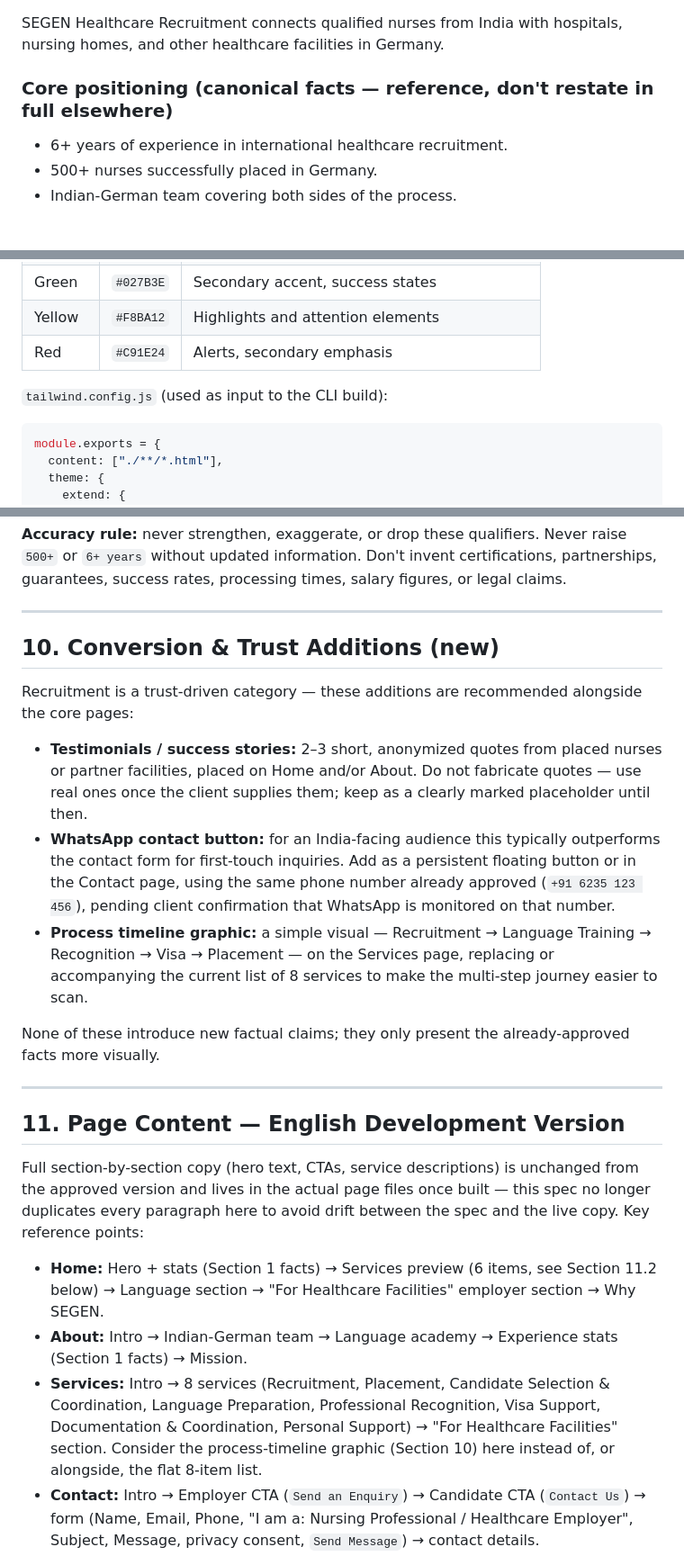
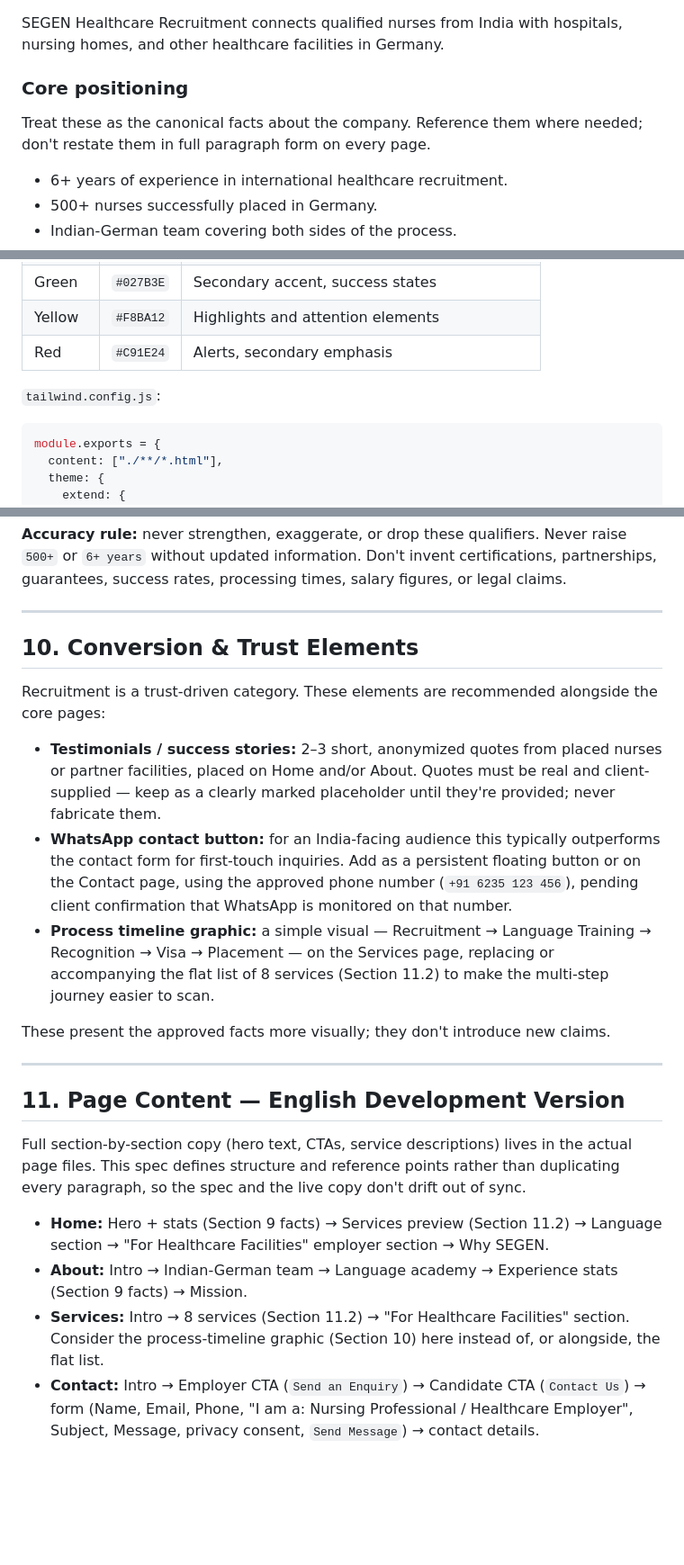
Before and after one commit to Pulsencode/segen, a Markdown page: project-knoledge.md, 3 parts joined by grey strips. Shown at 90% size. GitHub-like rendering; blank space fills up the shorter version.

````diff
--- a/project-knoledge.md
+++ b/project-knoledge.md
@@ -18,7 +17,9 @@ This file is the single source of truth for any AI assistant or developer workin
 
 SEGEN Healthcare Recruitment connects qualified nurses from India with hospitals, nursing homes, and other healthcare facilities in Germany.
 
-### Core positioning (canonical facts — reference, don't restate in full elsewhere)
+### Core positioning
+
+Treat these as the canonical facts about the company. Reference them where needed; don't restate them in full paragraph form on every page.
 
 - 6+ years of experience in international healthcare recruitment.
 - 500+ nurses successfully placed in Germany.
@@ -112,7 +114,7 @@ Static hosting means the form has no server to submit to. Use a third-party form
 | Yellow | `#F8BA12` | Highlights and attention elements |
 | Red | `#C91E24` | Alerts, secondary emphasis |
 
-`tailwind.config.js` (used as input to the CLI build):
+`tailwind.config.js`:
 
 ```js
 module.exports = {
@@ -202,25 +204,25 @@ Do not invent contact details, addresses, social URLs, or legal/registration det
 
 ---
 
-## 10. Conversion & Trust Additions (new)
+## 10. Conversion & Trust Elements
 
-Recruitment is a trust-driven category — these additions are recommended alongside the core pages:
+Recruitment is a trust-driven category. These elements are recommended alongside the core pages:
 
-- **Testimonials / success stories:** 2–3 short, anonymized quotes from placed nurses or partner facilities, placed on Home and/or About. Do not fabricate quotes — use real ones once the client supplies them; keep as a clearly marked placeholder until then.
-- **WhatsApp contact button:** for an India-facing audience this typically outperforms the contact form for first-touch inquiries. Add as a persistent floating button or in the Contact page, using the same phone number already approved (`+91 6235 123 456`), pending client confirmation that WhatsApp is monitored on that number.
-- **Process timeline graphic:** a simple visual — Recruitment → Language Training → Recognition → Visa → Placement — on the Services page, replacing or accompanying the current list of 8 services to make the multi-step journey easier to scan.
+- **Testimonials / success stories:** 2–3 short, anonymized quotes from placed nurses or partner facilities, placed on Home and/or About. Quotes must be real and client-supplied — keep as a clearly marked placeholder until they're provided; never fabricate them.
+- **WhatsApp contact button:** for an India-facing audience this typically outperforms the contact form for first-touch inquiries. Add as a persistent floating button or on the Contact page, using the approved phone number (`+91 6235 123 456`), pending client confirmation that WhatsApp is monitored on that number.
+- **Process timeline graphic:** a simple visual — Recruitment → Language Training → Recognition → Visa → Placement — on the Services page, replacing or accompanying the flat list of 8 services (Section 11.2) to make the multi-step journey easier to scan.
 
-None of these introduce new factual claims; they only present the already-approved facts more visually.
+These present the approved facts more visually; they don't introduce new claims.
 
 ---
 
 ## 11. Page Content — English Development Version
 
-Full section-by-section copy (hero text, CTAs, service descriptions) is unchanged from the approved version and lives in the actual page files once built — this spec no longer duplicates every paragraph here to avoid drift between the spec and the live copy. Key reference points:
+Full section-by-section copy (hero text, CTAs, service descriptions) lives in the actual page files. This spec defines structure and reference points rather than duplicating every paragraph, so the spec and the live copy don't drift out of sync.
 
-- **Home:** Hero + stats (Section 1 facts) → Services preview (6 items, see Section 11.2 below) → Language section → "For Healthcare Facilities" employer section → Why SEGEN.
-- **About:** Intro → Indian-German team → Language academy → Experience stats (Section 1 facts) → Mission.
-- **Services:** Intro → 8 services (Recruitment, Placement, Candidate Selection & Coordination, Language Preparation, Professional Recognition, Visa Support, Documentation & Coordination, Personal Support) → "For Healthcare Facilities" section. Consider the process-timeline graphic (Section 10) here instead of, or alongside, the flat 8-item list.
+- **Home:** Hero + stats (Section 9 facts) → Services preview (Section 11.2) → Language section → "For Healthcare Facilities" employer section → Why SEGEN.
+- **About:** Intro → Indian-German team → Language academy → Experience stats (Section 9 facts) → Mission.
+- **Services:** Intro → 8 services (Section 11.2) → "For Healthcare Facilities" section. Consider the process-timeline graphic (Section 10) here instead of, or alongside, the flat list.
 - **Contact:** Intro → Employer CTA (`Send an Enquiry`) → Candidate CTA (`Contact Us`) → form (Name, Email, Phone, "I am a: Nursing Professional / Healthcare Employer", Subject, Message, privacy consent, `Send Message`) → contact details.
 
 SEO titles/descriptions per page (development stage):
````
Also changed, not shown: other parts of project-knoledge.md (+22 -20 lines).
